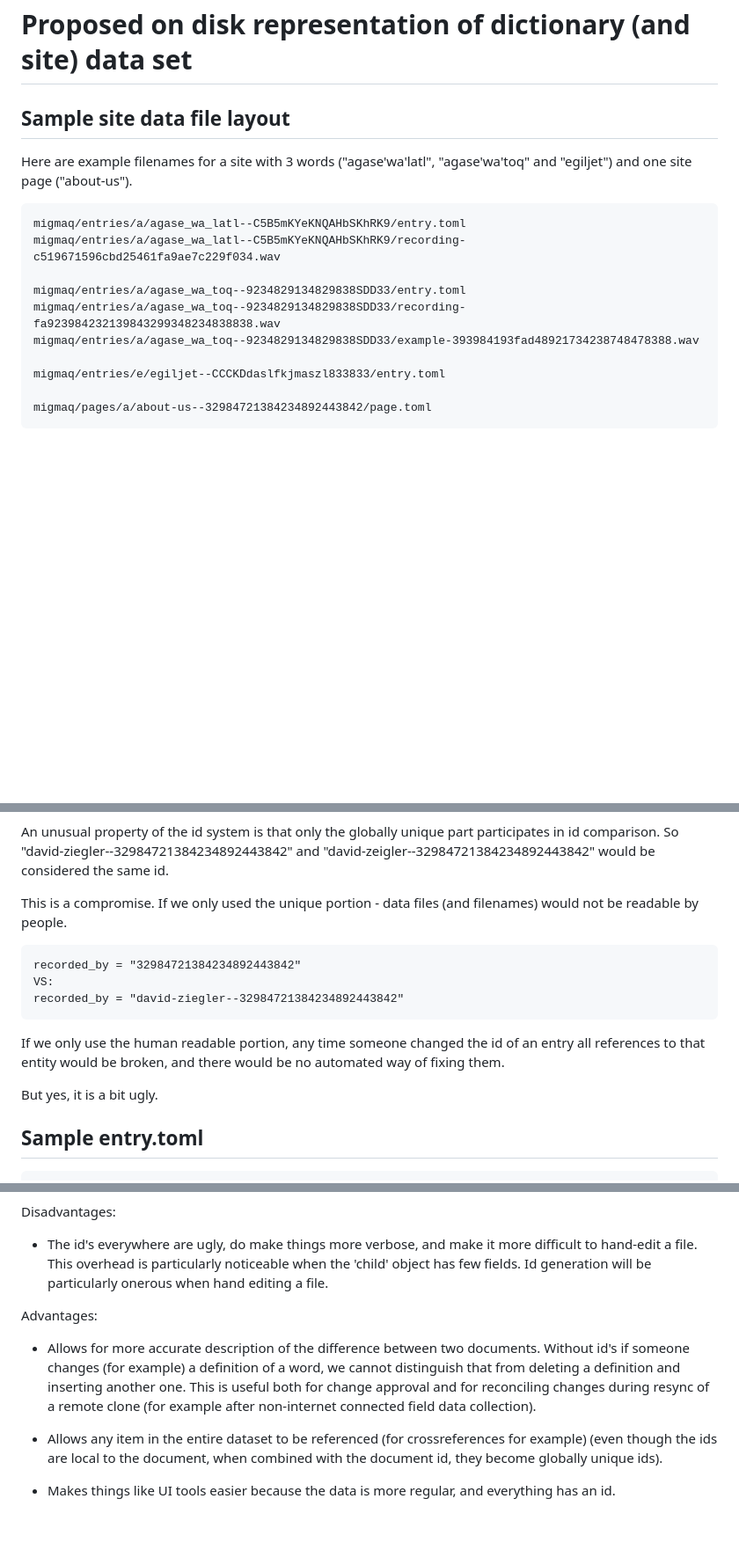
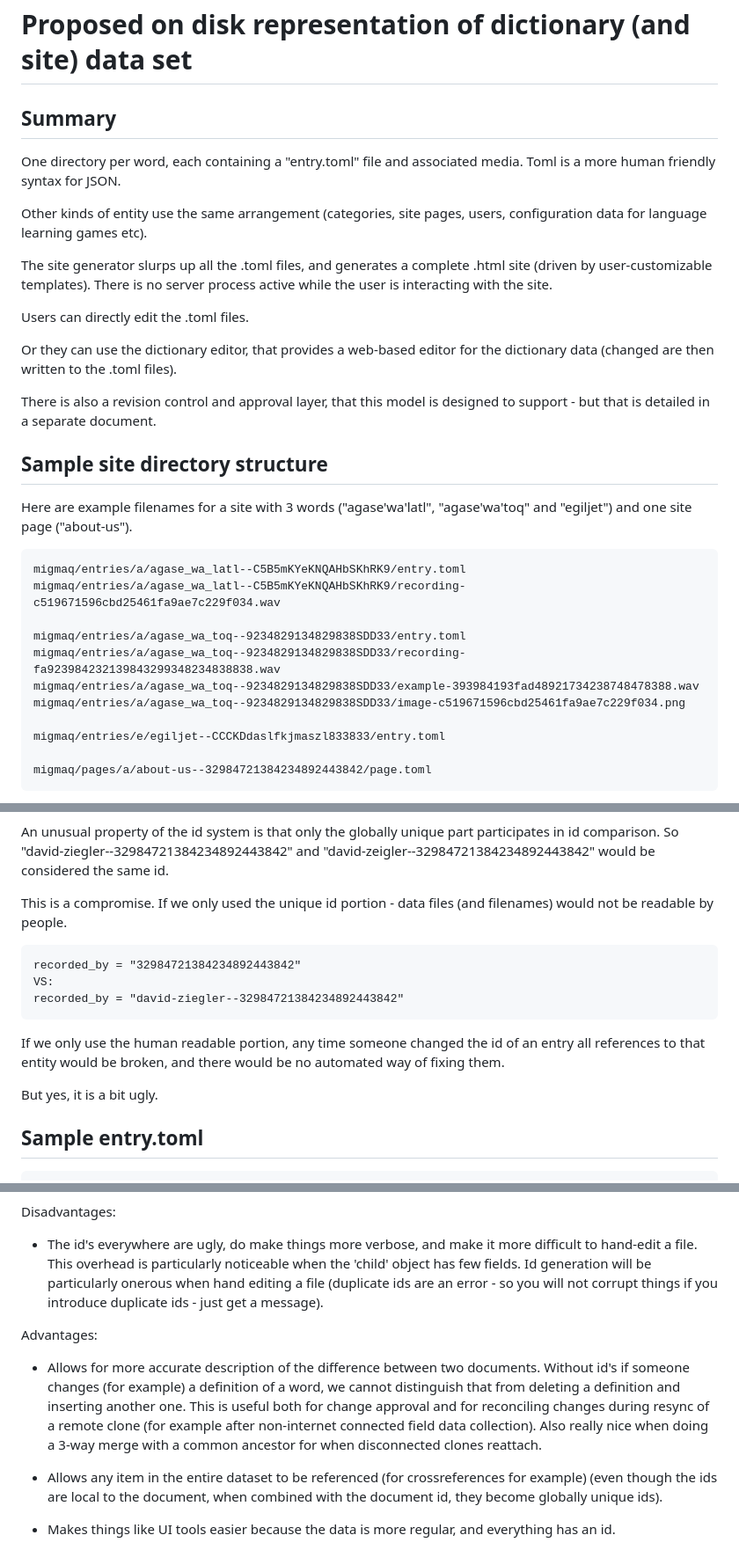
Before and after one commit to migmaq/titan1c, a Markdown page: docs/DATA-MODEL.md, 3 parts joined by grey strips. Shown at 88% size. Rendered like a GitHub page; blank space fills up the shorter version.

````diff
--- a/docs/DATA-MODEL.md
+++ b/docs/DATA-MODEL.md
@@ -1,6 +1,27 @@
 # Proposed on disk representation of dictionary (and site) data set
 
-## Sample site data file layout
+## Summary
+
+One directory per word, each containing a "entry.toml" file and associated media.  Toml
+is a more human friendly syntax for JSON.
+
+Other kinds of entity use the same arrangement (categories, site
+pages, users, configuration data for language learning games etc).
+
+The site generator slurps up all the .toml files, and generates a complete .html site
+(driven by user-customizable templates).  There is no server process active while
+the user is interacting with the site.
+
+Users can directly edit the .toml files.
+
+Or they can use the dictionary editor, that provides a web-based
+editor for the dictionary data (changed are then written to the .toml
+files).
+
+There is also a revision control and approval layer, that this model is designed
+to support - but that is detailed in a separate document.
+
+## Sample site directory structure
 
 Here are example filenames for a site with 3 words ("agase'wa'latl",
 "agase'wa'toq" and "egiljet") and one site page ("about-us").
@@ -12,6 +33,7 @@ migmaq/entries/a/agase_wa_latl--C5B5mKYeKNQAHbSKhRK9/recording-c519671596cbd2546
 migmaq/entries/a/agase_wa_toq--9234829134829838SDD33/entry.toml
 migmaq/entries/a/agase_wa_toq--9234829134829838SDD33/recording-fa923984232139843299348234838838.wav
 migmaq/entries/a/agase_wa_toq--9234829134829838SDD33/example-393984193fad48921734238748478388.wav
+migmaq/entries/a/agase_wa_toq--9234829134829838SDD33/image-c519671596cbd25461fa9ae7c229f034.png
 
 migmaq/entries/e/egiljet--CCCKDdaslfkjmaszl833833/entry.toml
 
@@ -50,7 +72,7 @@ part participates in id comparison.  So
 "david-zeigler--32984721384234892443842" would be considered the same
 id.
 
-This is a compromise.  If we only used the unique portion - data files
+This is a compromise.  If we only used the unique id portion - data files
 (and filenames) would not be readable by people.
 
 ```
@@ -64,7 +86,6 @@ the id of an entry all references to that entity would be broken, and
 there would be no automated way of fixing them.
 
 But yes, it is a bit ugly.
-
 
 ## Sample entry.toml
 ```toml
@@ -209,7 +230,8 @@ Disadvantages:
   make it more difficult to hand-edit a file.  This overhead is
   particularly noticeable when the 'child' object has few fields.
   Id generation will be particularly onerous when hand editing a
-  file.
+  file (duplicate ids are an error - so you will not corrupt things
+  if you introduce duplicate ids - just get a message).
 
 Advantages:
 
@@ -218,7 +240,9 @@ Advantages:
   definition of a word, we cannot distinguish that from deleting a
   definition and inserting another one.  This is useful both for change
   approval and for reconciling changes during resync of a remote clone
-  (for example after non-internet connected field data collection).
+  (for example after non-internet connected field data collection).  Also really
+  nice when doing a 3-way merge with a common ancestor for when disconnected
+  clones reattach.
 
 - Allows any item in the entire dataset to be referenced (for crossreferences
   for example) (even though the ids are local to the document, when combined
````
Also changed, not shown: other parts of docs/DATA-MODEL.md (+1 -57 lines), docs/DATA-MODEL-REVISION-CONTROL.md (+58 -43 lines), docs/WHY-DENO.md (+10 -0 lines).
